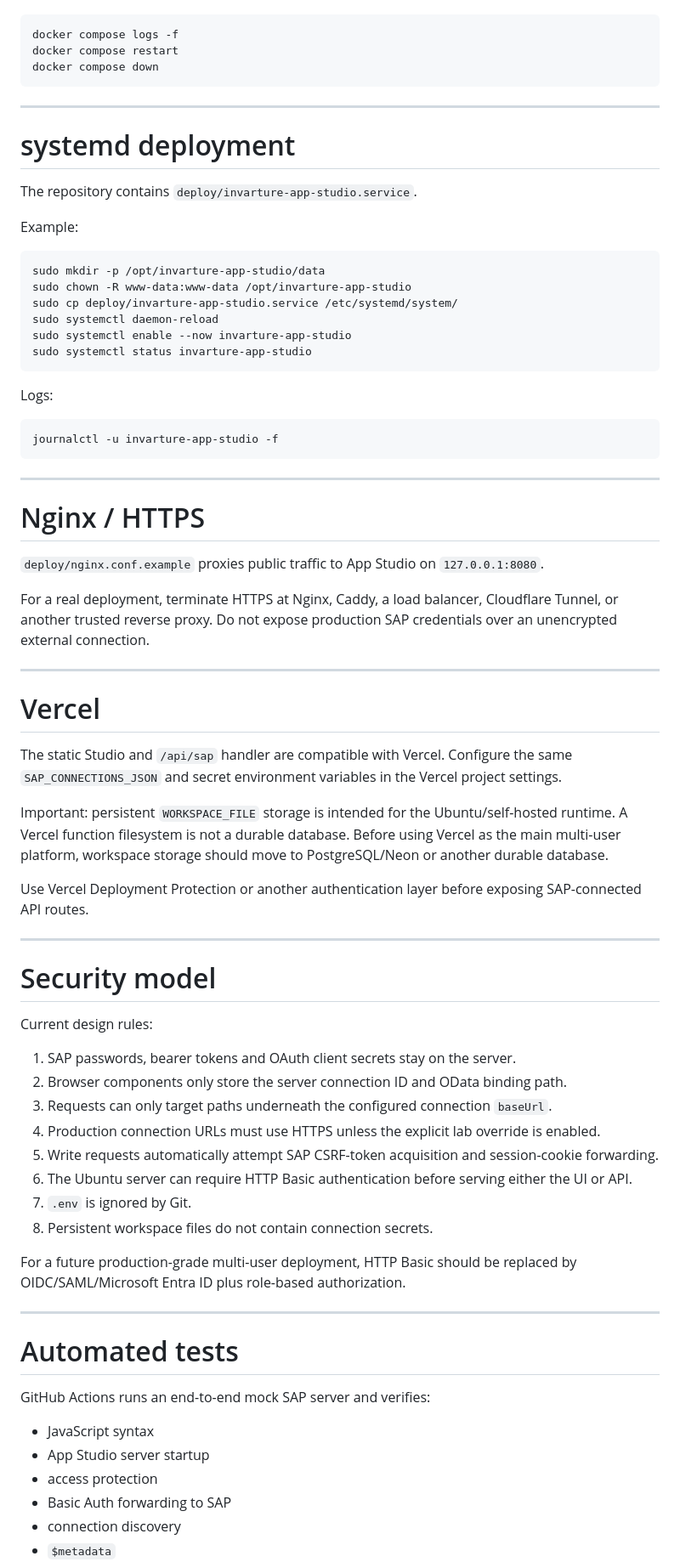
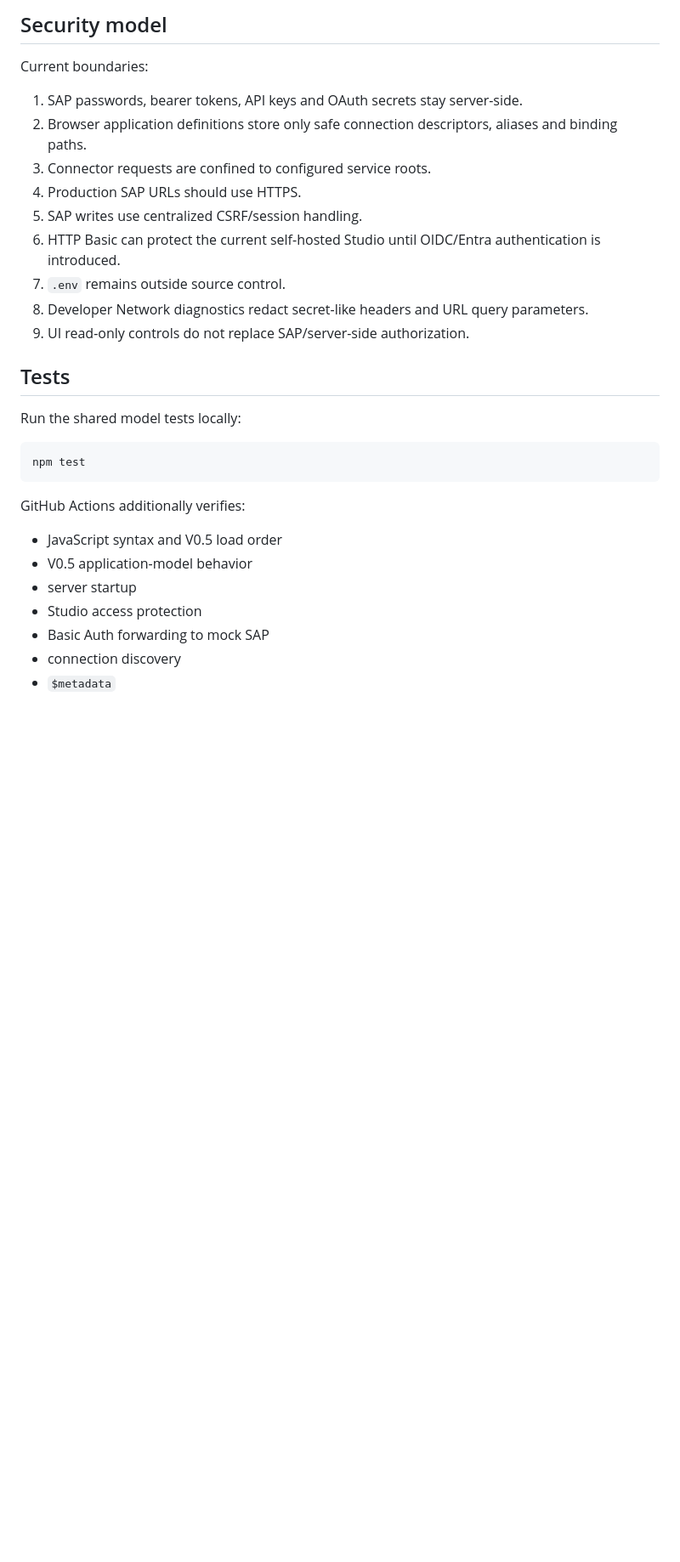
Before and after one commit to youssefdaoud23/SAP_APPS_YD, a Markdown page: README.md, the part around one of its changes. Shown at 85% size. Rendered like a GitHub page; blank space fills up the shorter version.

````diff
--- a/README.md
+++ b/README.md
@@ -236,77 +185,31 @@ Useful commands:
+## Security model
+
+Current boundaries:
+
+1. SAP passwords, bearer tokens, API keys and OAuth secrets stay server-side.
+2. Browser application definitions store only safe connection descriptors, aliases and binding paths.
+3. Connector requests are confined to configured service roots.
+4. Production SAP URLs should use HTTPS.
+5. SAP writes use centralized CSRF/session handling.
+6. HTTP Basic can protect the current self-hosted Studio until OIDC/Entra authentication is introduced.
+7. `.env` remains outside source control.
+8. Developer Network diagnostics redact secret-like headers and URL query parameters.
+9. UI read-only controls do not replace SAP/server-side authorization.
+
+## Tests
+
+Run the shared model tests locally:
 
 ```bash
-docker compose logs -f
-docker compose restart
-docker compose down
+npm test
 ```
 
----
+GitHub Actions additionally verifies:
 
-# systemd deployment
-
-The repository contains `deploy/invarture-app-studio.service`.
-
-Example:
-
-```bash
-sudo mkdir -p /opt/invarture-app-studio/data
-sudo chown -R www-data:www-data /opt/invarture-app-studio
-sudo cp deploy/invarture-app-studio.service /etc/systemd/system/
-sudo systemctl daemon-reload
-sudo systemctl enable --now invarture-app-studio
-sudo systemctl status invarture-app-studio
-```
-
-Logs:
-
-```bash
-journalctl -u invarture-app-studio -f
-```
-
----
-
-# Nginx / HTTPS
-
-`deploy/nginx.conf.example` proxies public traffic to App Studio on `127.0.0.1:8080`.
-
-For a real deployment, terminate HTTPS at Nginx, Caddy, a load balancer, Cloudflare Tunnel, or another trusted reverse proxy. Do not expose production SAP credentials over an unencrypted external connection.
-
----
-
-# Vercel
-
-The static Studio and `/api/sap` handler are compatible with Vercel. Configure the same `SAP_CONNECTIONS_JSON` and secret environment variables in the Vercel project settings.
-
-Important: persistent `WORKSPACE_FILE` storage is intended for the Ubuntu/self-hosted runtime. A Vercel function filesystem is not a durable database. Before using Vercel as the main multi-user platform, workspace storage should move to PostgreSQL/Neon or another durable database.
-
-Use Vercel Deployment Protection or another authentication layer before exposing SAP-connected API routes.
-
----
-
-# Security model
-
-Current design rules:
-
-1. SAP passwords, bearer tokens and OAuth client secrets stay on the server.
-2. Browser components only store the server connection ID and OData binding path.
-3. Requests can only target paths underneath the configured connection `baseUrl`.
-4. Production connection URLs must use HTTPS unless the explicit lab override is enabled.
-5. Write requests automatically attempt SAP CSRF-token acquisition and session-cookie forwarding.
-6. The Ubuntu server can require HTTP Basic authentication before serving either the UI or API.
-7. `.env` is ignored by Git.
-8. Persistent workspace files do not contain connection secrets.
-
-For a future production-grade multi-user deployment, HTTP Basic should be replaced by OIDC/SAML/Microsoft Entra ID plus role-based authorization.
-
----
-
-# Automated tests
-
-GitHub Actions runs an end-to-end mock SAP server and verifies:
-
-- JavaScript syntax
-- App Studio server startup
-- access protection
-- Basic Auth forwarding to SAP
+- JavaScript syntax and V0.5 load order
+- V0.5 application-model behavior
+- server startup
+- Studio access protection
+- Basic Auth forwarding to mock SAP
 - connection discovery
 - `$metadata`
````
Also changed, not shown: other parts of README.md (+154 -205 lines).
